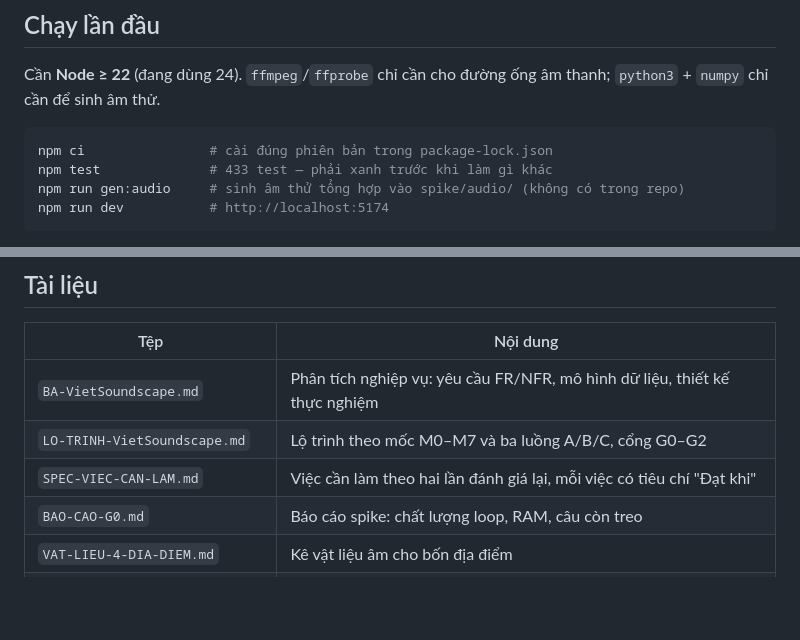
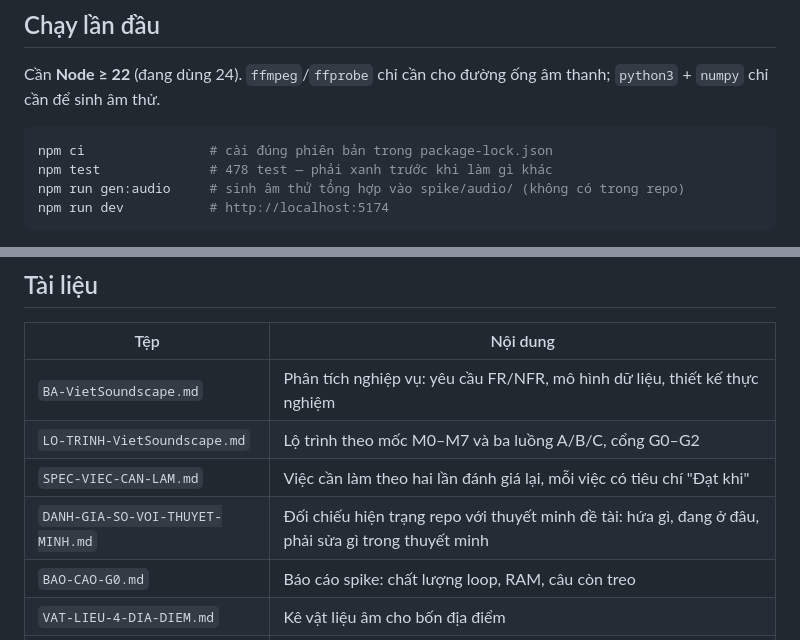
Before and after one commit to dbinhz109/vietsoundscape, a Markdown page: README.md, 2 parts joined by grey strips. GitHub-like rendering; blank space fills up the shorter version.

````diff
--- a/README.md
+++ b/README.md
@@ -15,7 +15,7 @@ thanh; `python3` + `numpy` chỉ cần để sinh âm thử.
 
 ```bash
 npm ci                # cài đúng phiên bản trong package-lock.json
-npm test              # 433 test — phải xanh trước khi làm gì khác
+npm test              # 478 test — phải xanh trước khi làm gì khác
 npm run gen:audio     # sinh âm thử tổng hợp vào spike/audio/ (không có trong repo)
 npm run dev           # http://localhost:5174
 ```
@@ -68,6 +68,7 @@ spike/           trang đo ban đầu (G0)
 | `BA-VietSoundscape.md` | Phân tích nghiệp vụ: yêu cầu FR/NFR, mô hình dữ liệu, thiết kế thực nghiệm |
 | `LO-TRINH-VietSoundscape.md` | Lộ trình theo mốc M0–M7 và ba luồng A/B/C, cổng G0–G2 |
 | `SPEC-VIEC-CAN-LAM.md` | Việc cần làm theo hai lần đánh giá lại, mỗi việc có tiêu chí "Đạt khi" |
+| `DANH-GIA-SO-VOI-THUYET-MINH.md` | Đối chiếu hiện trạng repo với thuyết minh đề tài: hứa gì, đang ở đâu, phải sửa gì trong thuyết minh |
 | `BAO-CAO-G0.md` | Báo cáo spike: chất lượng loop, RAM, câu còn treo |
 | `VAT-LIEU-4-DIA-DIEM.md` | Kê vật liệu âm cho bốn địa điểm |
 | `nghien-cuu/ke-hoach-phan-tich.md` | Kế hoạch phân tích đăng ký trước: giả thuyết, phép kiểm, cỡ mẫu, tiêu chí loại |
````
Also changed, not shown: DANH-GIA-SO-VOI-THUYET-MINH.md (added, +126 -0 lines).
